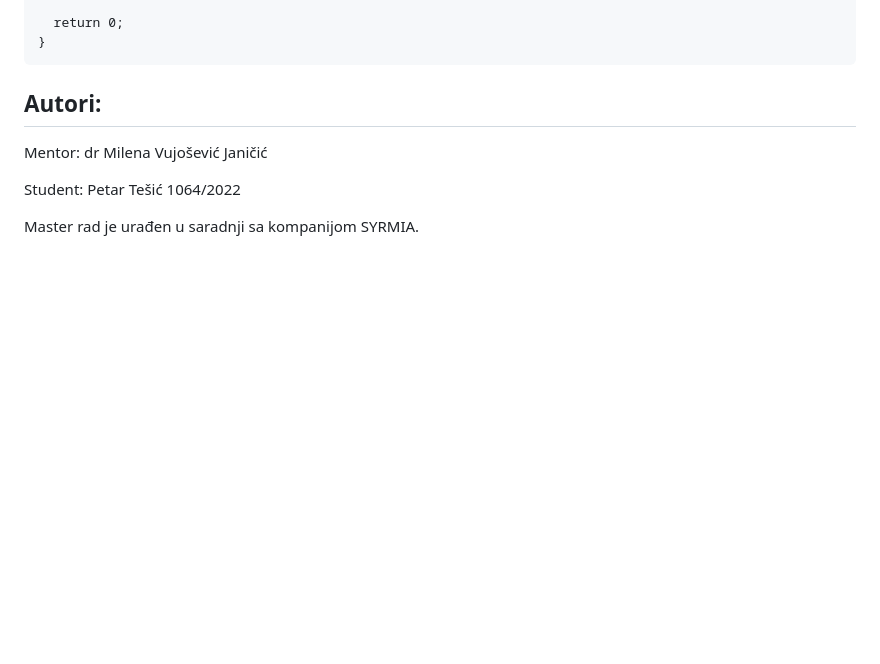
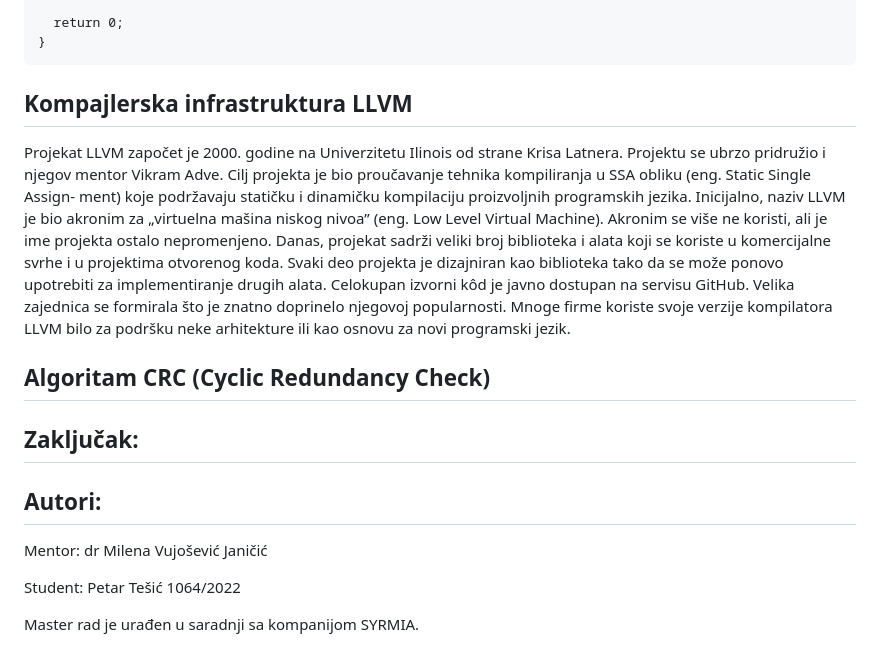
Before and after one commit to PosteruOle/master_thesis, a Markdown page: README.md, the part around one of its changes. Drawn GitHub-style; blank space fills up the shorter version.

````diff
--- a/README.md
+++ b/README.md
@@ -82,6 +83,25 @@ int main(){
 }
 ```
 
+
+## Kompajlerska infrastruktura LLVM
+Projekat LLVM započet je 2000. godine na Univerzitetu Ilinois od strane Krisa
+Latnera. Projektu se ubrzo pridružio i njegov mentor Vikram Adve. Cilj projekta
+je bio proučavanje tehnika kompiliranja u SSA obliku (eng. Static Single Assign-
+ment) koje podržavaju statičku i dinamičku kompilaciju proizvoljnih programskih
+jezika. Inicijalno, naziv LLVM je bio akronim za „virtuelna mašina niskog nivoa”
+(eng. Low Level Virtual Machine). Akronim se više ne koristi, ali je ime projekta
+ostalo nepromenjeno. Danas, projekat sadrži veliki broj biblioteka i alata koji se
+koriste u komercijalne svrhe i u projektima otvorenog koda. Svaki deo projekta je dizajniran
+kao biblioteka tako da se može ponovo upotrebiti za implementiranje drugih
+alata. Celokupan izvorni kôd je javno dostupan na servisu GitHub. Velika zajednica se formirala što je znatno doprinelo
+njegovoj popularnosti. Mnoge firme koriste svoje verzije kompilatora LLVM bilo za
+podršku neke arhitekture ili kao osnovu za novi programski jezik.
+
+## Algoritam CRC (Cyclic Redundancy Check)
+
+## Zaključak:
+
 ## Autori:
 Mentor: dr Milena Vujošević Janičić
 
````
Also changed, not shown: other parts of README.md (+3 -2 lines).
